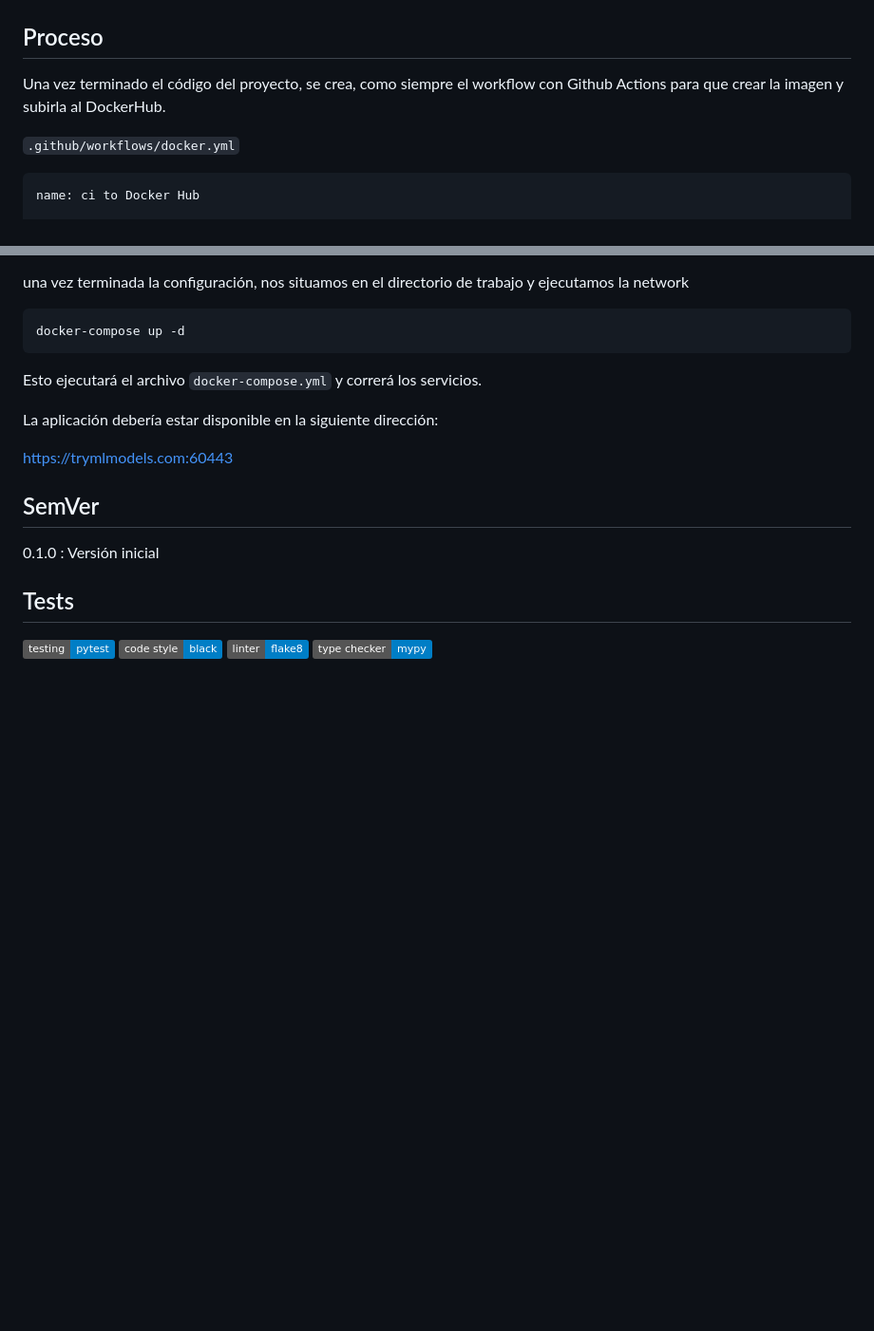
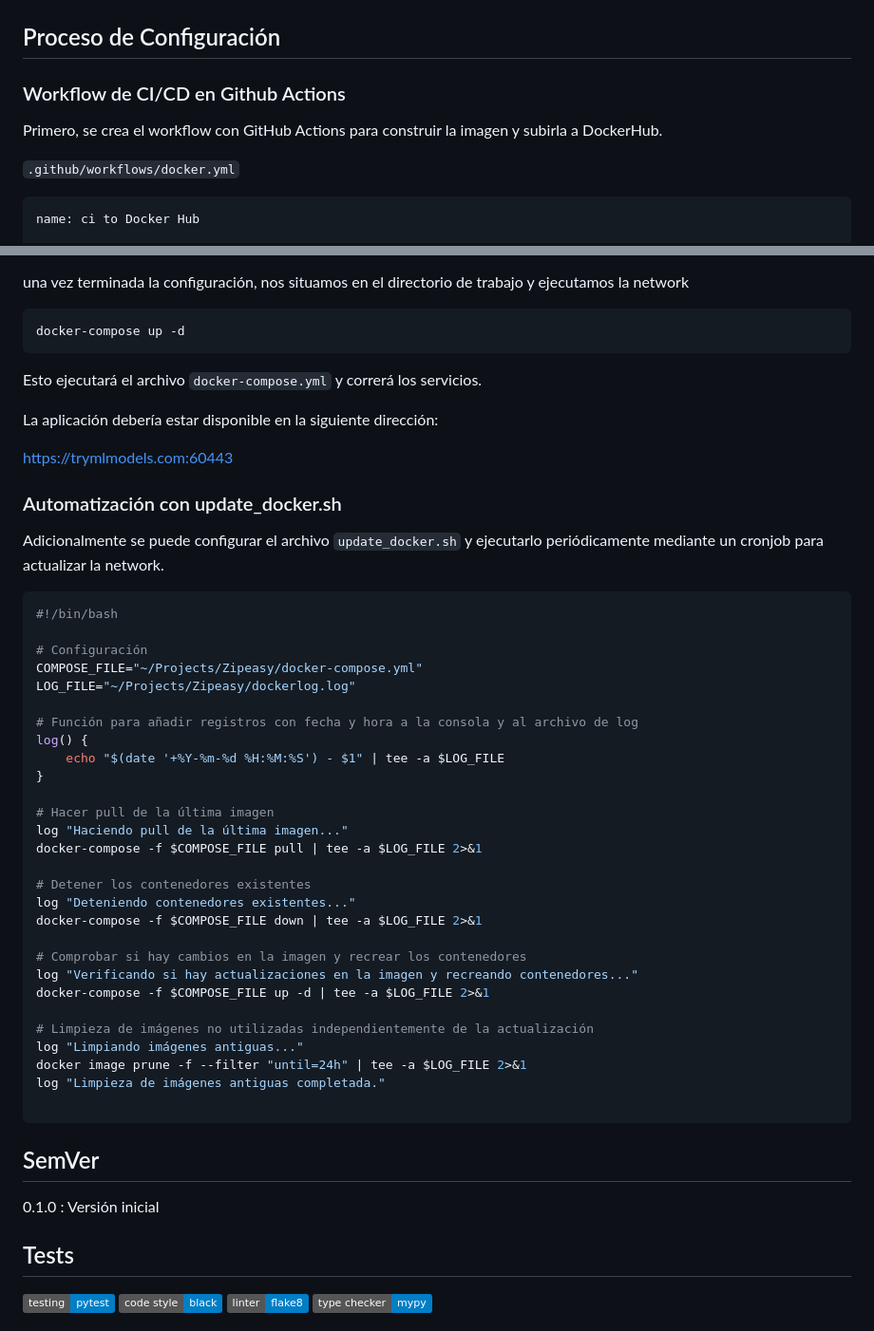
Before and after one commit to sertemo/Zipeasy, a Markdown page: README.md, 2 parts joined by grey strips. Shown at 95% size. Rendered like a GitHub page; badges without logos; blank space fills up the shorter version.

````diff
--- a/README.md
+++ b/README.md
@@ -17,8 +17,10 @@ Carga los archivos que deseas comprimir en el área de selección y pulsa sobre
 
 ![alt text](assets/img/zipeasy.JPG)
 
-## Proceso
-Una vez terminado el código del proyecto, se crea, como siempre el workflow con Github Actions para que crear la imagen y subirla al DockerHub.
+## Proceso de Configuración
+
+### Workflow de CI/CD en Github Actions
+Primero, se crea el workflow con GitHub Actions para construir la imagen y subirla a DockerHub.
 
 `.github/workflows/docker.yml`
 ```yaml
@@ -217,6 +218,41 @@ Esto ejecutará el archivo `docker-compose.yml` y correrá los servicios.
 La aplicación debería estar disponible en la siguiente dirección:
 
 https://trymlmodels.com:60443
+
+### Automatización con update_docker.sh
+
+Adicionalmente se puede configurar el archivo `update_docker.sh` y ejecutarlo periódicamente mediante un cronjob para actualizar la network.
+
+```bash
+#!/bin/bash
+
+# Configuración
+COMPOSE_FILE="~/Projects/Zipeasy/docker-compose.yml"
+LOG_FILE="~/Projects/Zipeasy/dockerlog.log"
+
+# Función para añadir registros con fecha y hora a la consola y al archivo de log
+log() {
+    echo "$(date '+%Y-%m-%d %H:%M:%S') - $1" | tee -a $LOG_FILE
+}
+
+# Hacer pull de la última imagen
+log "Haciendo pull de la última imagen..."
+docker-compose -f $COMPOSE_FILE pull | tee -a $LOG_FILE 2>&1
+
+# Detener los contenedores existentes
+log "Deteniendo contenedores existentes..."
+docker-compose -f $COMPOSE_FILE down | tee -a $LOG_FILE 2>&1
+
+# Comprobar si hay cambios en la imagen y recrear los contenedores
+log "Verificando si hay actualizaciones en la imagen y recreando contenedores..."
+docker-compose -f $COMPOSE_FILE up -d | tee -a $LOG_FILE 2>&1
+
+# Limpieza de imágenes no utilizadas independientemente de la actualización
+log "Limpiando imágenes antiguas..."
+docker image prune -f --filter "until=24h" | tee -a $LOG_FILE 2>&1
+log "Limpieza de imágenes antiguas completada."
+
+```
 
 ## SemVer
 0.1.0 : Versión inicial
````
Also changed, not shown: other parts of README.md (+19 -20 lines).
